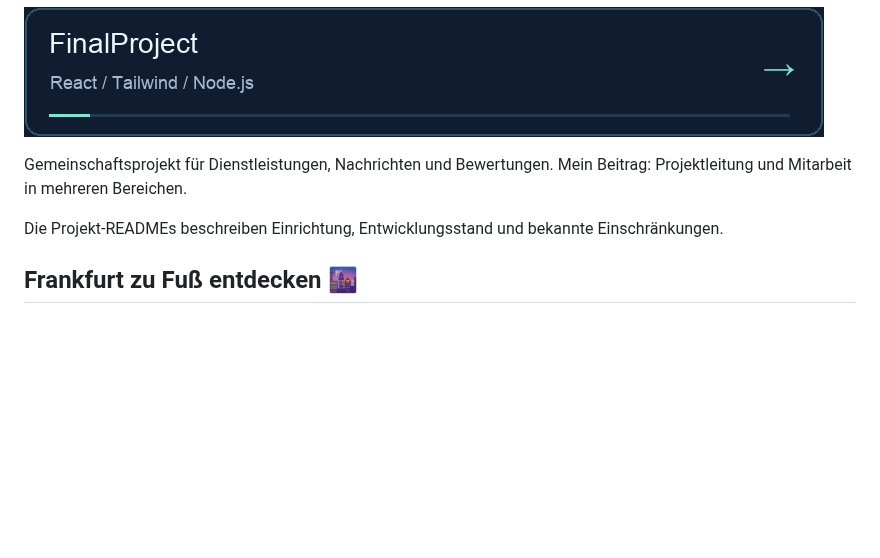
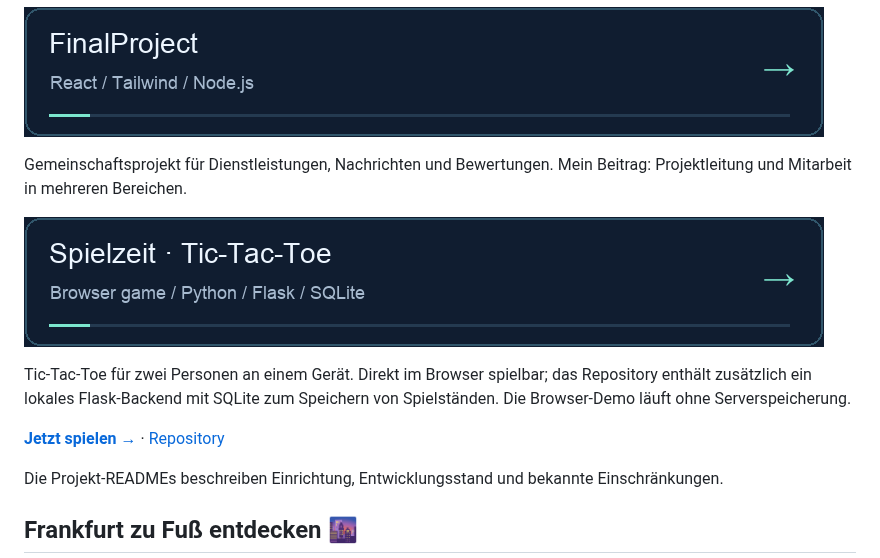
Before and after one commit to michkffm/michkffm, a Markdown page: README.md, the part around the change. GitHub-like rendering; pictures changed too: assets/Tic-Tac-Toe.gif (added); blank space fills up the shorter version.

Commit message:
Feature Tic-Tac-Toe with repository and playable demo links

```diff
--- a/README.md
+++ b/README.md
@@ -89,6 +89,12 @@ Lernprojekt für E-Mail-Bestätigung und anschließende Passwortwahl.
 
 Gemeinschaftsprojekt für Dienstleistungen, Nachrichten und Bewertungen. Mein Beitrag: Projektleitung und Mitarbeit in mehreren Bereichen.
 
+[![Spielzeit · Tic-Tac-Toe](assets/Tic-Tac-Toe.gif)](https://github.com/michkffm/Tic-Tac-Toe)
+
+Tic-Tac-Toe für zwei Personen an einem Gerät. Direkt im Browser spielbar; das Repository enthält zusätzlich ein lokales Flask-Backend mit SQLite zum Speichern von Spielständen. Die Browser-Demo läuft ohne Serverspeicherung.
+
+[**Jetzt spielen →**](https://michkffm.github.io/Tic-Tac-Toe/) · [Repository](https://github.com/michkffm/Tic-Tac-Toe)
+
 Die Projekt-READMEs beschreiben Einrichtung, Entwicklungsstand und bekannte Einschränkungen.
 
 ## Frankfurt zu Fuß entdecken 🌆
```
Also changed, not shown: README.en.md (+6 -0 lines).
